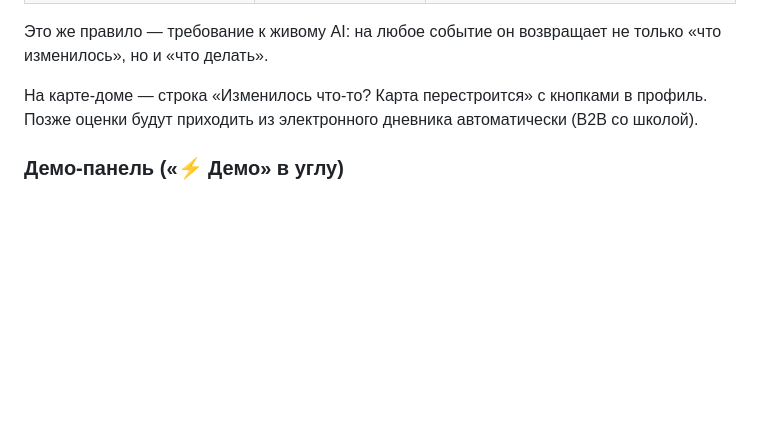
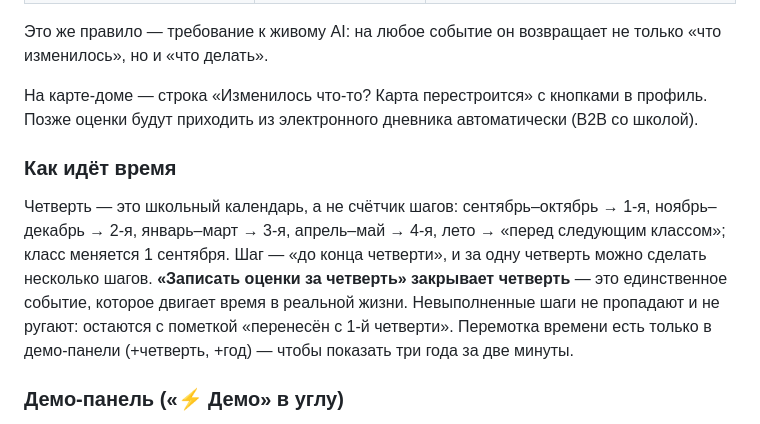
Before and after one commit to nasolyah/career-navigator, a Markdown page: career-navigator.md, the part around the change. Drawn GitHub-style; blank space fills up the shorter version.

Commit message:
Документация: логика четвертей
Co-Authored-By: Claude Fable 5.1 <noreply@anthropic.com>

```diff
--- a/career-navigator.md
+++ b/career-navigator.md
@@ -181,6 +181,10 @@ _(в работе)_
 
 На карте-доме — строка «Изменилось что-то? Карта перестроится» с кнопками в профиль. Позже оценки будут приходить из электронного дневника автоматически (B2B со школой).
 
+### Как идёт время
+
+Четверть — это школьный календарь, а не счётчик шагов: сентябрь–октябрь → 1-я, ноябрь–декабрь → 2-я, январь–март → 3-я, апрель–май → 4-я, лето → «перед следующим классом»; класс меняется 1 сентября. Шаг — «до конца четверти», и за одну четверть можно сделать несколько шагов. **«Записать оценки за четверть» закрывает четверть** — это единственное событие, которое двигает время в реальной жизни. Невыполненные шаги не пропадают и не ругают: остаются с пометкой «перенесён с 1-й четверти». Перемотка времени есть только в демо-панели (+четверть, +год) — чтобы показать три года за две минуты.
+
 ### Демо-панель («⚡ Демо» в углу)
 
 Для защиты — «перемотка времени»: заполнить за Даню и собрать карту → прошёл шаг → оценки → новый интерес → сбросить. Показывает три года за две минуты. Использует те же механики, что и профиль, — просто без ручного ввода.
```
